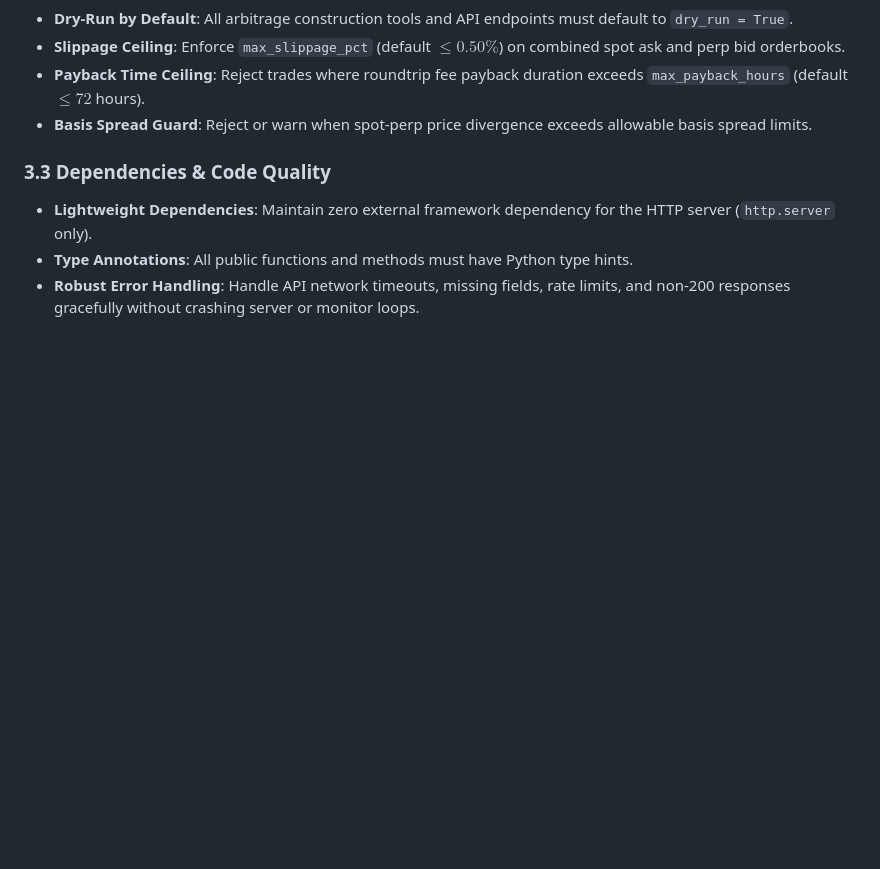
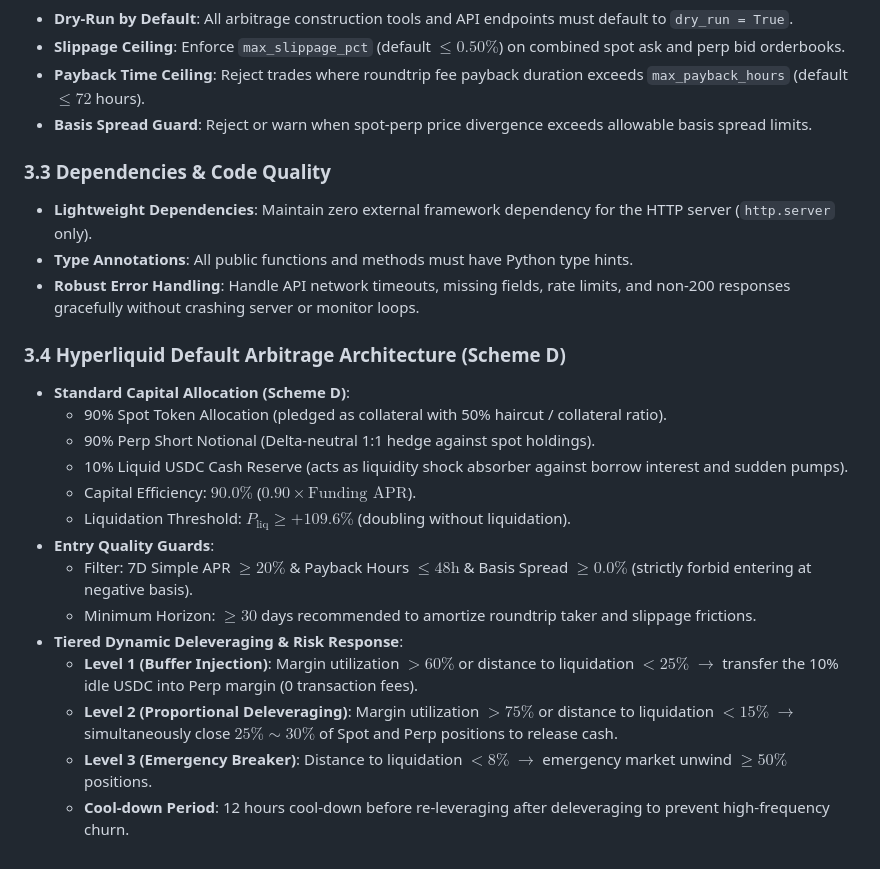
Before and after one commit to xilu0/Funding-rate-arbitrage, a Markdown page: GEMINI.md, the part around the change. Rendered like a GitHub page; blank space fills up the shorter version.

Commit message:
docs(rules): add Hyperliquid collateral arbitrage Scheme D rule and skill

```diff
--- a/GEMINI.md
+++ b/GEMINI.md
@@ -64,3 +64,19 @@ python3 server.py --port 8000
 - **Lightweight Dependencies**: Maintain zero external framework dependency for the HTTP server (`http.server` only).
 - **Type Annotations**: All public functions and methods must have Python type hints.
 - **Robust Error Handling**: Handle API network timeouts, missing fields, rate limits, and non-200 responses gracefully without crashing server or monitor loops.
+
+### 3.4 Hyperliquid Default Arbitrage Architecture (Scheme D)
+- **Standard Capital Allocation (Scheme D)**:
+  - 90% Spot Token Allocation (pledged as collateral with 50% haircut / collateral ratio).
+  - 90% Perp Short Notional (Delta-neutral 1:1 hedge against spot holdings).
+  - 10% Liquid USDC Cash Reserve (acts as liquidity shock absorber against borrow interest and sudden pumps).
+  - Capital Efficiency: $90.0\%$ ($0.90 \times \text{Funding APR}$).
+  - Liquidation Threshold: $P_{\text{liq}} \ge +109.6\%$ (doubling without liquidation).
+- **Entry Quality Guards**:
+  - Filter: 7D Simple APR $\ge 20\%$ & Payback Hours $\le 48\text{h}$ & Basis Spread $\ge 0.0\%$ (strictly forbid entering at negative basis).
+  - Minimum Horizon: $\ge 30$ days recommended to amortize roundtrip taker and slippage frictions.
+- **Tiered Dynamic Deleveraging & Risk Response**:
+  - **Level 1 (Buffer Injection)**: Margin utilization $> 60\%$ or distance to liquidation $< 25\%$ $\to$ transfer the 10% idle USDC into Perp margin (0 transaction fees).
+  - **Level 2 (Proportional Deleveraging)**: Margin utilization $> 75\%$ or distance to liquidation $< 15\%$ $\to$ simultaneously close $25\% \sim 30\%$ of Spot and Perp positions to release cash.
+  - **Level 3 (Emergency Breaker)**: Distance to liquidation $< 8\%$ $\to$ emergency market unwind $\ge 50\%$ positions.
+  - **Cool-down Period**: 12 hours cool-down before re-leveraging after deleveraging to prevent high-frequency churn.
```
Also changed, not shown: 1 other file.
